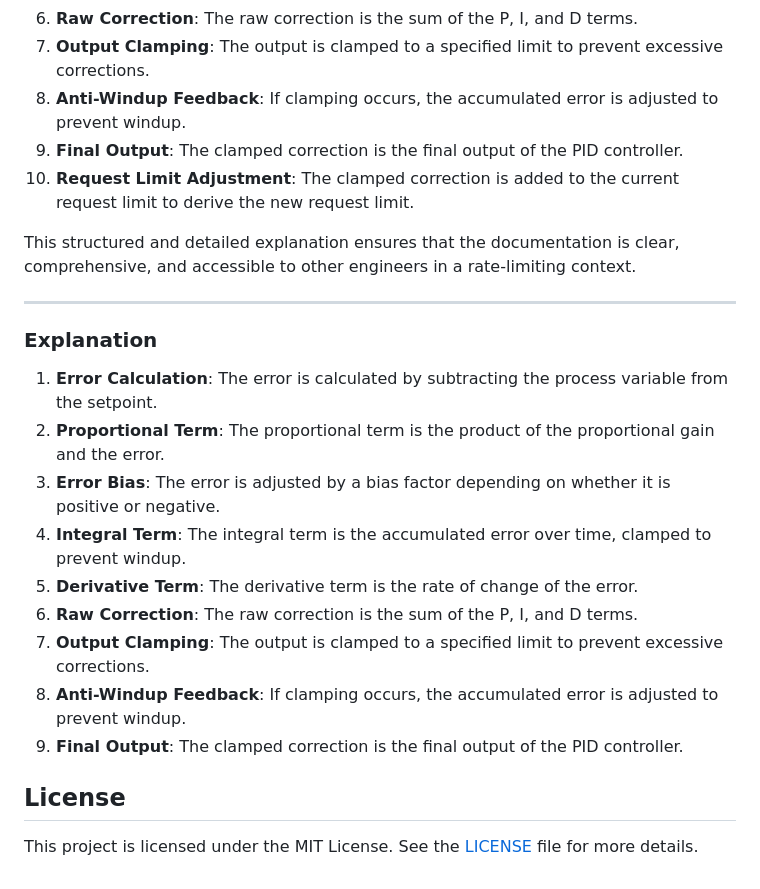
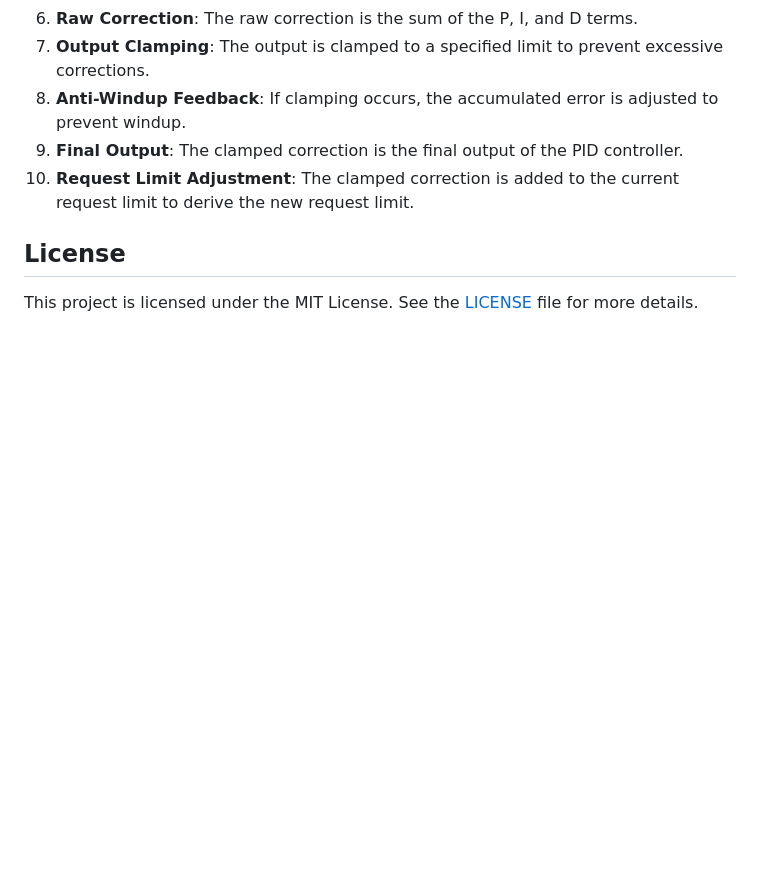
Before and after one commit to emersonmde/nenya, a Markdown page: README.md, the part around the change printed below. Drawn GitHub-style; blank space fills up the shorter version.

```diff
--- a/README.md
+++ b/README.md
@@ -170,23 +190,6 @@ $R(t) = R(t-1) + u_{\text{clamped}}(t)$
 10. **Request Limit Adjustment**: The clamped correction is added to the current request limit to derive the new request
     limit.
 
-This structured and detailed explanation ensures that the documentation is clear, comprehensive, and accessible to other
-engineers in a rate-limiting context.
-
----
-
-### Explanation
-
-1. **Error Calculation**: The error is calculated by subtracting the process variable from the setpoint.
-2. **Proportional Term**: The proportional term is the product of the proportional gain and the error.
-3. **Error Bias**: The error is adjusted by a bias factor depending on whether it is positive or negative.
-4. **Integral Term**: The integral term is the accumulated error over time, clamped to prevent windup.
-5. **Derivative Term**: The derivative term is the rate of change of the error.
-6. **Raw Correction**: The raw correction is the sum of the P, I, and D terms.
-7. **Output Clamping**: The output is clamped to a specified limit to prevent excessive corrections.
-8. **Anti-Windup Feedback**: If clamping occurs, the accumulated error is adjusted to prevent windup.
-9. **Final Output**: The clamped correction is the final output of the PID controller.
-
 ## License
 
 This project is licensed under the MIT License. See the [LICENSE](LICENSE) file for more details.
```
Also changed, not shown: other parts of README.md (+30 -10 lines).
